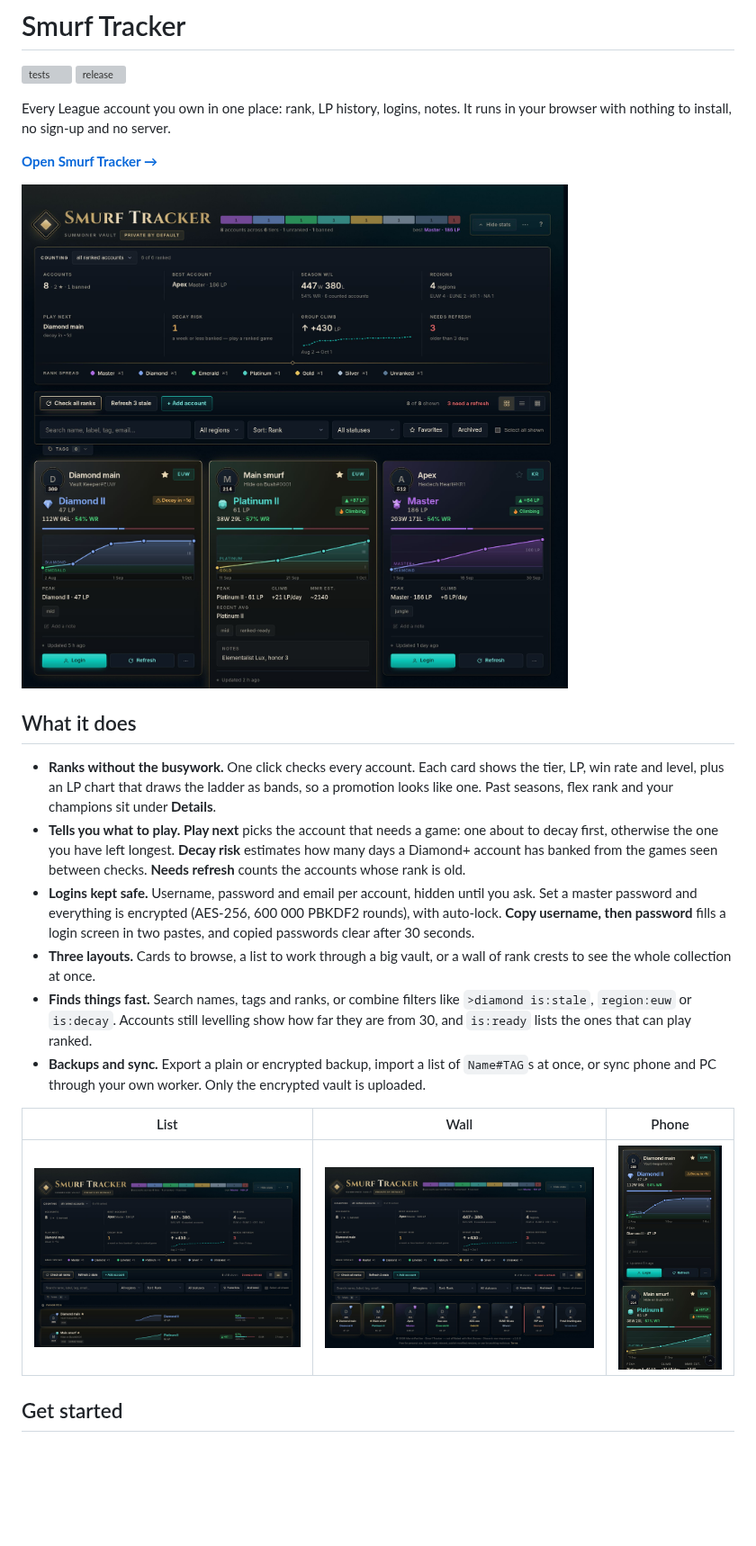
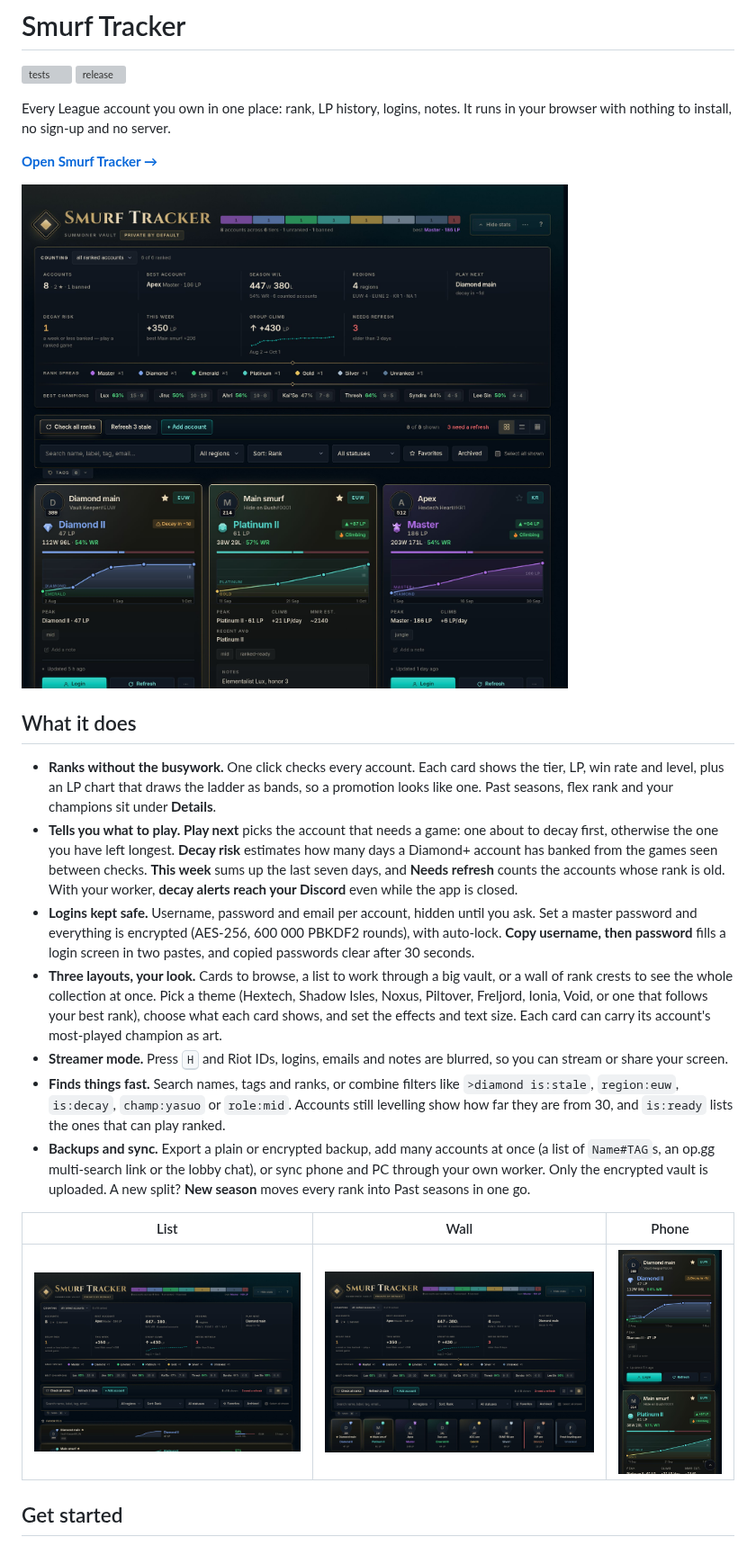
Before and after one commit to MarvinPanVan/league-smurf-tracker, a Markdown page: README.md, the part around one of its changes. Shown at 90% size. Rendered like a GitHub page; pictures changed too: docs/screenshots/cards.jpg, docs/screenshots/list.jpg, docs/screenshots/phone.jpg; blank space fills up the shorter version; grey boxes are pictures that could not be loaded.

```diff
--- a/README.md
+++ b/README.md
@@ -12,11 +12,12 @@ Every League account you own in one place: rank, LP history, logins, notes. It r
 ## What it does
 
 - **Ranks without the busywork.** One click checks every account. Each card shows the tier, LP, win rate and level, plus an LP chart that draws the ladder as bands, so a promotion looks like one. Past seasons, flex rank and your champions sit under **Details**.
-- **Tells you what to play.** **Play next** picks the account that needs a game: one about to decay first, otherwise the one you have left longest. **Decay risk** estimates how many days a Diamond+ account has banked from the games seen between checks. **Needs refresh** counts the accounts whose rank is old.
+- **Tells you what to play.** **Play next** picks the account that needs a game: one about to decay first, otherwise the one you have left longest. **Decay risk** estimates how many days a Diamond+ account has banked from the games seen between checks. **This week** sums up the last seven days, and **Needs refresh** counts the accounts whose rank is old. With your worker, **decay alerts reach your Discord** even while the app is closed.
 - **Logins kept safe.** Username, password and email per account, hidden until you ask. Set a master password and everything is encrypted (AES-256, 600 000 PBKDF2 rounds), with auto-lock. **Copy username, then password** fills a login screen in two pastes, and copied passwords clear after 30 seconds.
-- **Three layouts.** Cards to browse, a list to work through a big vault, or a wall of rank crests to see the whole collection at once.
-- **Finds things fast.** Search names, tags and ranks, or combine filters like `>diamond is:stale`, `region:euw` or `is:decay`. Accounts still levelling show how far they are from 30, and `is:ready` lists the ones that can play ranked.
-- **Backups and sync.** Export a plain or encrypted backup, import a list of `Name#TAG`s at once, or sync phone and PC through your own worker. Only the encrypted vault is uploaded.
+- **Three layouts, your look.** Cards to browse, a list to work through a big vault, or a wall of rank crests to see the whole collection at once. Pick a theme (Hextech, Shadow Isles, Noxus, Piltover, Freljord, Ionia, Void, or one that follows your best rank), choose what each card shows, and set the effects and text size. Each card can carry its account's most-played champion as art.
+- **Streamer mode.** Press <kbd>H</kbd> and Riot IDs, logins, emails and notes are blurred, so you can stream or share your screen.
+- **Finds things fast.** Search names, tags and ranks, or combine filters like `>diamond is:stale`, `region:euw`, `is:decay`, `champ:yasuo` or `role:mid`. Accounts still levelling show how far they are from 30, and `is:ready` lists the ones that can play ranked.
+- **Backups and sync.** Export a plain or encrypted backup, add many accounts at once (a list of `Name#TAG`s, an op.gg multi-search link or the lobby chat), or sync phone and PC through your own worker. Only the encrypted vault is uploaded. A new split? **New season** moves every rank into Past seasons in one go.
 
 | List | Wall | Phone |
 |---|---|---|
```
Also changed, not shown: other parts of README.md (+12 -2 lines).
